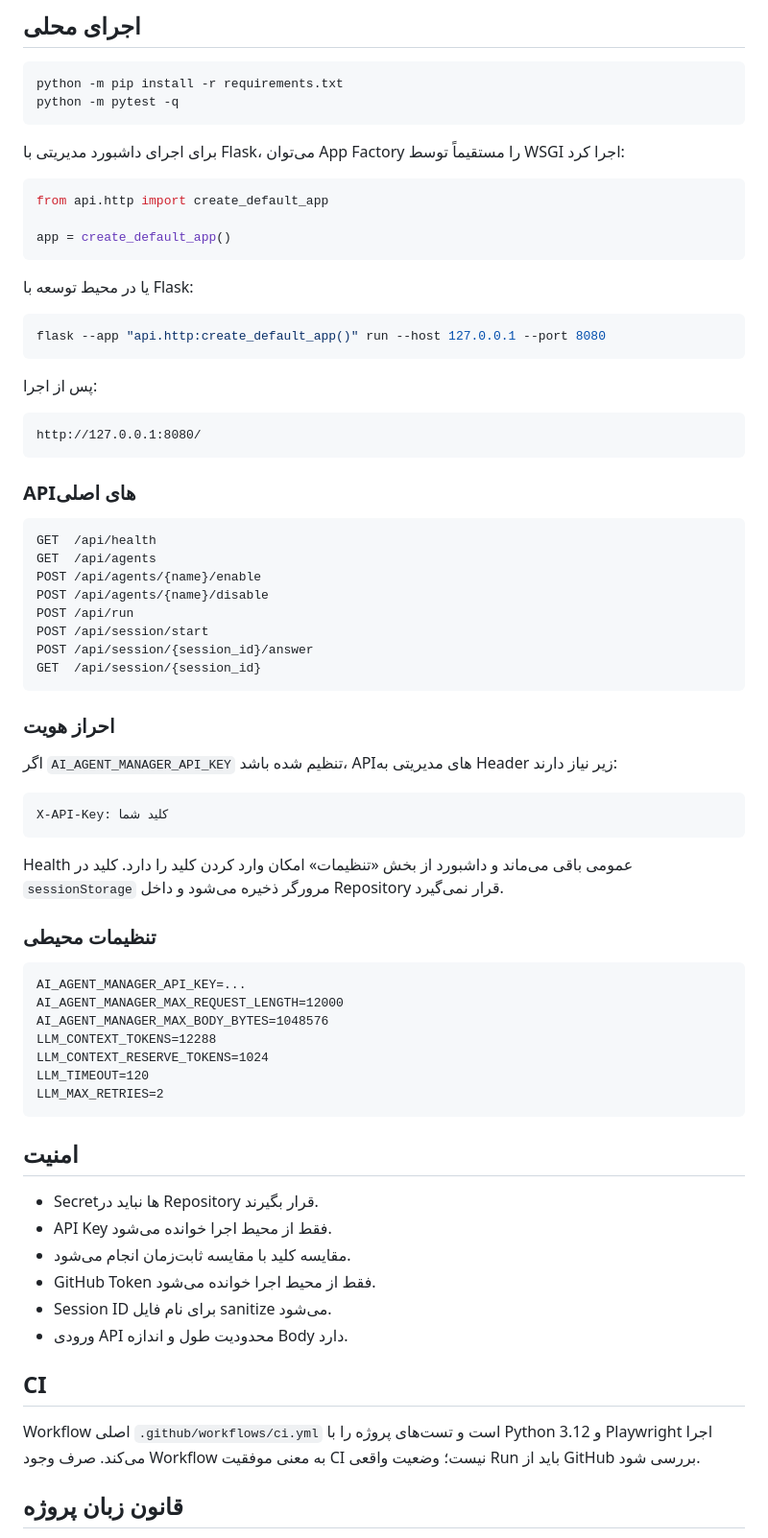
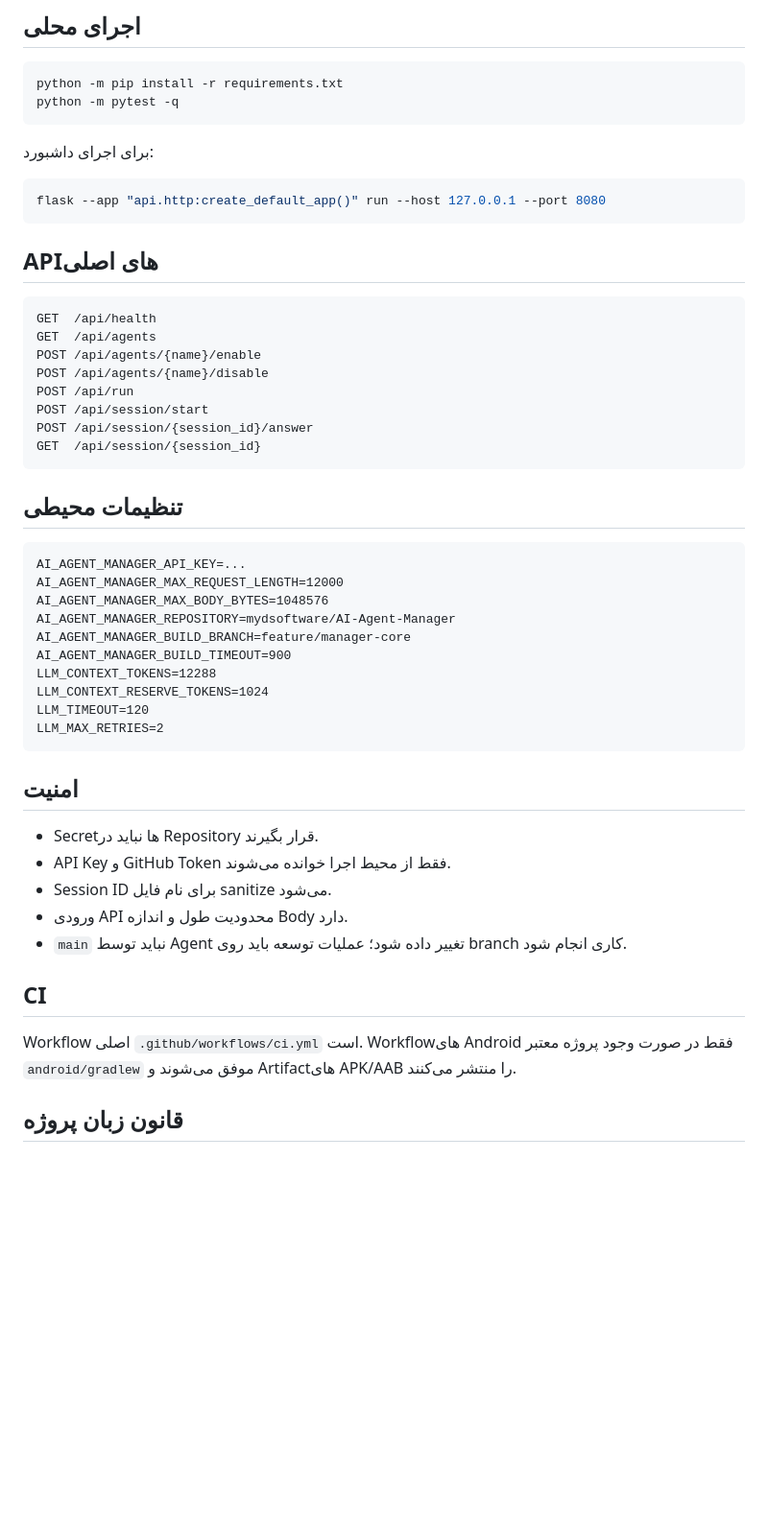
Before and after one commit to mydsoftware/AI-Agent-Manager, a Markdown page: README.md, the part around one of its changes. Shown at 96% size. Drawn GitHub-style; blank space fills up the shorter version.

````diff
--- a/README.md
+++ b/README.md
@@ -105,27 +139,13 @@ python -m pip install -r requirements.txt
 python -m pytest -q
 ```
 
-برای اجرای داشبورد مدیریتی با Flask، می‌توان App Factory را مستقیماً توسط WSGI اجرا کرد:
-
-```python
-from api.http import create_default_app
-
-app = create_default_app()
-```
-
-یا در محیط توسعه با Flask:
+برای اجرای داشبورد:
 
 ```bash
 flask --app "api.http:create_default_app()" run --host 127.0.0.1 --port 8080
 ```
 
-پس از اجرا:
-
-```text
-http://127.0.0.1:8080/
-```
-
-### APIهای اصلی
+## APIهای اصلی
 
 ```text
 GET  /api/health
@@ -138,22 +158,15 @@ POST /api/session/{session_id}/answer
 GET  /api/session/{session_id}
 ```
 
-### احراز هویت
-
-اگر `AI_AGENT_MANAGER_API_KEY` تنظیم شده باشد، APIهای مدیریتی به Header زیر نیاز دارند:
-
-```text
-X-API-Key: کلید شما
-```
-
-Health عمومی باقی می‌ماند و داشبورد از بخش «تنظیمات» امکان وارد کردن کلید را دارد. کلید در `sessionStorage` مرورگر ذخیره می‌شود و داخل Repository قرار نمی‌گیرد.
-
-### تنظیمات محیطی
+## تنظیمات محیطی
 
 ```text
 AI_AGENT_MANAGER_API_KEY=...
 AI_AGENT_MANAGER_MAX_REQUEST_LENGTH=12000
 AI_AGENT_MANAGER_MAX_BODY_BYTES=1048576
+AI_AGENT_MANAGER_REPOSITORY=mydsoftware/AI-Agent-Manager
+AI_AGENT_MANAGER_BUILD_BRANCH=feature/manager-core
+AI_AGENT_MANAGER_BUILD_TIMEOUT=900
 LLM_CONTEXT_TOKENS=12288
 LLM_CONTEXT_RESERVE_TOKENS=1024
 LLM_TIMEOUT=120
@@ -163,15 +176,14 @@ LLM_MAX_RETRIES=2
 ## امنیت
 
 - Secretها نباید در Repository قرار بگیرند.
-- API Key فقط از محیط اجرا خوانده می‌شود.
-- مقایسه کلید با مقایسه ثابت‌زمان انجام می‌شود.
-- GitHub Token فقط از محیط اجرا خوانده می‌شود.
+- API Key و GitHub Token فقط از محیط اجرا خوانده می‌شوند.
 - Session ID برای نام فایل sanitize می‌شود.
 - ورودی API محدودیت طول و اندازه Body دارد.
+- `main` نباید توسط Agent تغییر داده شود؛ عملیات توسعه باید روی branch کاری انجام شود.
 
 ## CI
 
-Workflow اصلی `.github/workflows/ci.yml` است و تست‌های پروژه را با Python 3.12 و Playwright اجرا می‌کند. صرف وجود Workflow به معنی موفقیت CI نیست؛ وضعیت واقعی Run باید از GitHub بررسی شود.
+Workflow اصلی `.github/workflows/ci.yml` است. Workflowهای Android فقط در صورت وجود پروژه معتبر `android/gradlew` موفق می‌شوند و Artifactهای APK/AAB را منتشر می‌کنند.
 
 ## قانون زبان پروژه
 
````
Also changed, not shown: other parts of README.md (+82 -48 lines).
